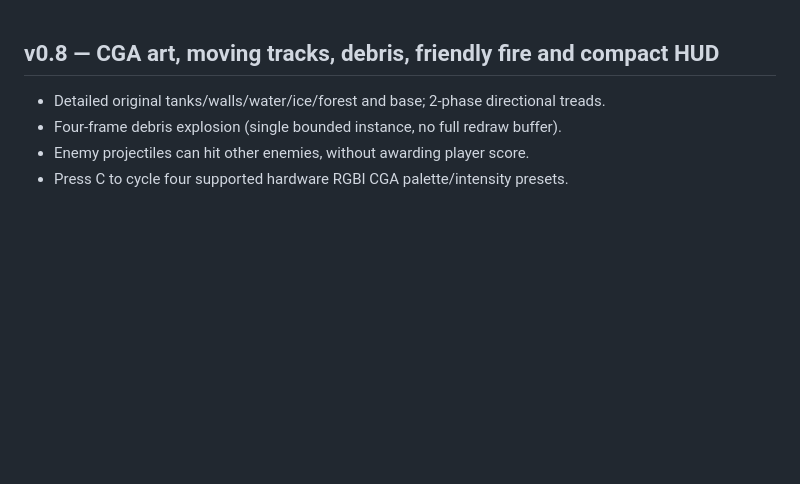
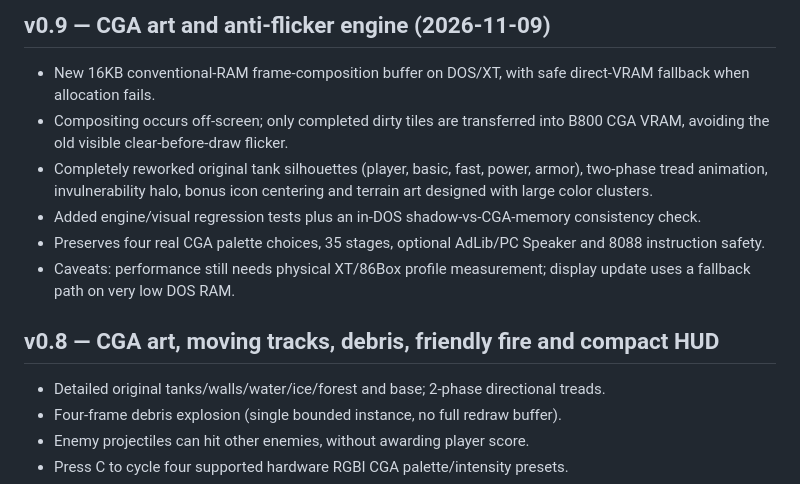
Before and after one commit to BurimBasic/xt-battle-city, a Markdown page: CHANGELOG.md, the part around the change. Drawn GitHub-style; blank space fills up the shorter version.

Commit message:
feat(cga): flicker-free RAM composition and 1980s pixel-art polish v0.9

```diff
--- a/CHANGELOG.md
+++ b/CHANGELOG.md
@@ -1,3 +1,11 @@
+## v0.9 — CGA art and anti-flicker engine (2026-11-09)
+- New 16KB conventional-RAM frame-composition buffer on DOS/XT, with safe direct-VRAM fallback when allocation fails.
+- Compositing occurs off-screen; only completed dirty tiles are transferred into B800 CGA VRAM, avoiding the old visible clear-before-draw flicker.
+- Completely reworked original tank silhouettes (player, basic, fast, power, armor), two-phase tread animation, invulnerability halo, bonus icon centering and terrain art designed with large color clusters.
+- Added engine/visual regression tests plus an in-DOS shadow-vs-CGA-memory consistency check.
+- Preserves four real CGA palette choices, 35 stages, optional AdLib/PC Speaker and 8088 instruction safety.
+- Caveats: performance still needs physical XT/86Box profile measurement; display update uses a fallback path on very low DOS RAM.
+
 ## v0.8 — CGA art, moving tracks, debris, friendly fire and compact HUD
 
 - Detailed original tanks/walls/water/ice/forest and base; 2-phase directional treads.
```
Also changed, not shown: README.md (+10 -1 lines), docs/ART_DIRECTION.md (added, +36 -0 lines), docs/preview-art-v09.png (added), 5 other files.
